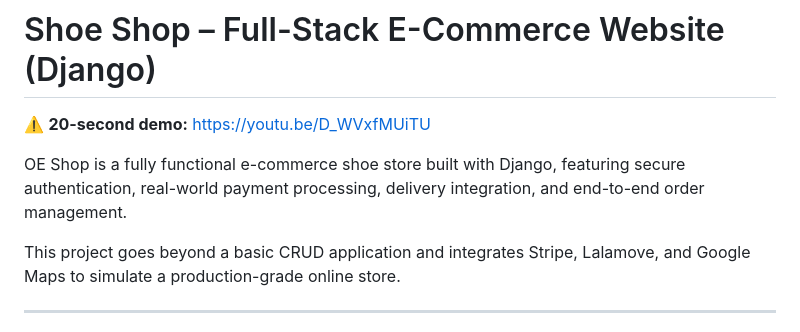
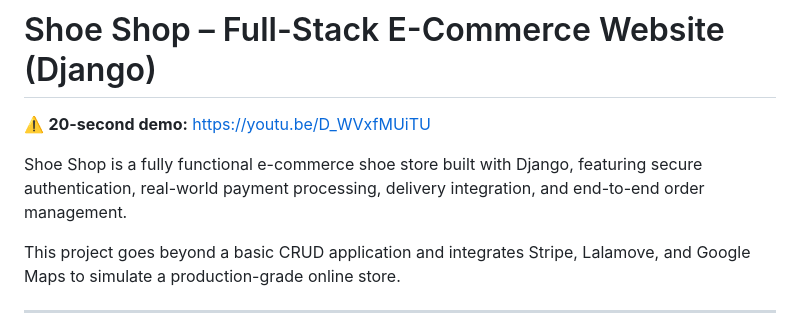
Before and after one commit to 1024-mb/Shoe-Shop, a Markdown page: README.md, the part around the change. Drawn GitHub-style.

```diff
--- a/README.md
+++ b/README.md
@@ -2,7 +2,7 @@
 
 ⚠️ **20-second demo:** https://youtu.be/D_WVxfMUiTU
 
-OE Shop is a fully functional e-commerce shoe store built with Django, featuring secure authentication, real-world payment processing, delivery integration, and end-to-end order management.
+Shoe Shop is a fully functional e-commerce shoe store built with Django, featuring secure authentication, real-world payment processing, delivery integration, and end-to-end order management.
 
 This project goes beyond a basic CRUD application and integrates Stripe, Lalamove, and Google Maps to simulate a production-grade online store.
 
```
